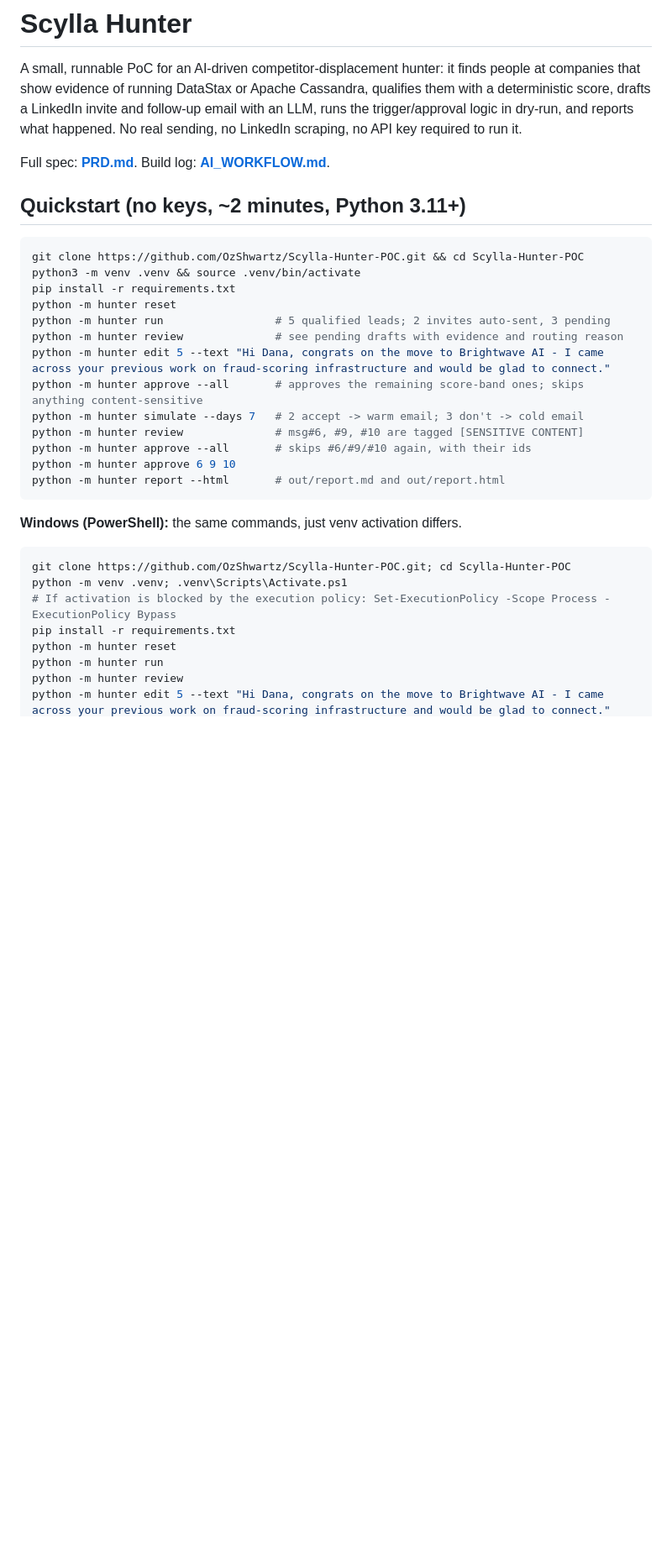
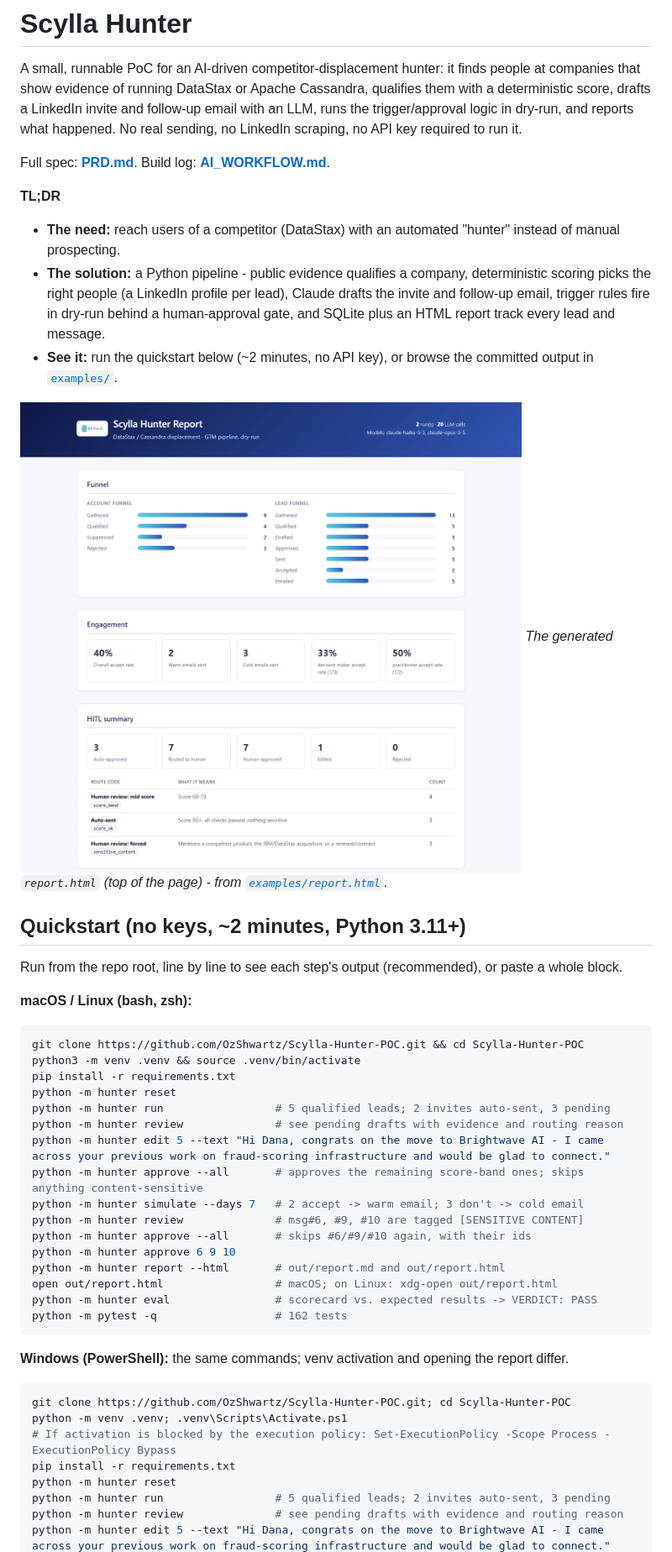
Before and after one commit to OzShwartz/Scylla-Hunter-POC, a Markdown page: README.md, the part around one of its changes. Shown at 84% size. GitHub-like rendering; pictures changed too: docs/report_screenshot.png (added); blank space fills up the shorter version.

````diff
--- a/README.md
+++ b/README.md
@@ -4,7 +4,19 @@ A small, runnable PoC for an AI-driven competitor-displacement hunter: it finds
 
 Full spec: **[PRD.md](PRD.md)**. Build log: **[AI_WORKFLOW.md](AI_WORKFLOW.md)**.
 
+**TL;DR**
+- **The need:** reach users of a competitor (DataStax) with an automated "hunter" instead of manual prospecting.
+- **The solution:** a Python pipeline - public evidence qualifies a company, deterministic scoring picks the right people (a LinkedIn profile per lead), Claude drafts the invite and follow-up email, trigger rules fire in dry-run behind a human-approval gate, and SQLite plus an HTML report track every lead and message.
+- **See it:** run the quickstart below (~2 minutes, no API key), or browse the committed output in [`examples/`](examples/).
+
+![Scylla Hunter report - funnel, engagement and HITL summary](docs/report_screenshot.png)
+*The generated `report.html` (top of the page) - from [`examples/report.html`](examples/report.html).*
+
 ## Quickstart (no keys, ~2 minutes, Python 3.11+)
+
+Run from the repo root, line by line to see each step's output (recommended), or paste a whole block.
+
+**macOS / Linux (bash, zsh):**
 
 ```bash
 git clone https://github.com/OzShwartz/Scylla-Hunter-POC.git && cd Scylla-Hunter-POC
@@ -20,9 +32,12 @@ python -m hunter review              # msg#6, #9, #10 are tagged [SENSITIVE CONT
 python -m hunter approve --all       # skips #6/#9/#10 again, with their ids
 python -m hunter approve 6 9 10
 python -m hunter report --html       # out/report.md and out/report.html
+open out/report.html                 # macOS; on Linux: xdg-open out/report.html
+python -m hunter eval                # scorecard vs. expected results -> VERDICT: PASS
+python -m pytest -q                  # 162 tests
 ```
 
-**Windows (PowerShell):** the same commands, just venv activation differs.
+**Windows (PowerShell):** the same commands; venv activation and opening the report differ.
 
 ```powershell
 git clone https://github.com/OzShwartz/Scylla-Hunter-POC.git; cd Scylla-Hunter-POC
@@ -30,6 +45,6 @@ python -m venv .venv; .venv\Scripts\Activate.ps1
 # If activation is blocked by the execution policy: Set-ExecutionPolicy -Scope Process -ExecutionPolicy Bypass
 pip install -r requirements.txt
 python -m hunter reset
-python -m hunter run
-python -m hunter review
+python -m hunter run                 # 5 qualified leads; 2 invites auto-sent, 3 pending
+python -m hunter review              # see pending drafts with evidence and routing reason
 python -m hunter edit 5 --text "Hi Dana, congrats on the move to Brightwave AI - I came across your previous work on fraud-scoring infrastructure and would be glad to connect."
````
Also changed, not shown: other parts of README.md (+21 -15 lines), PRD.md (+14 -12 lines), 12 other files.
